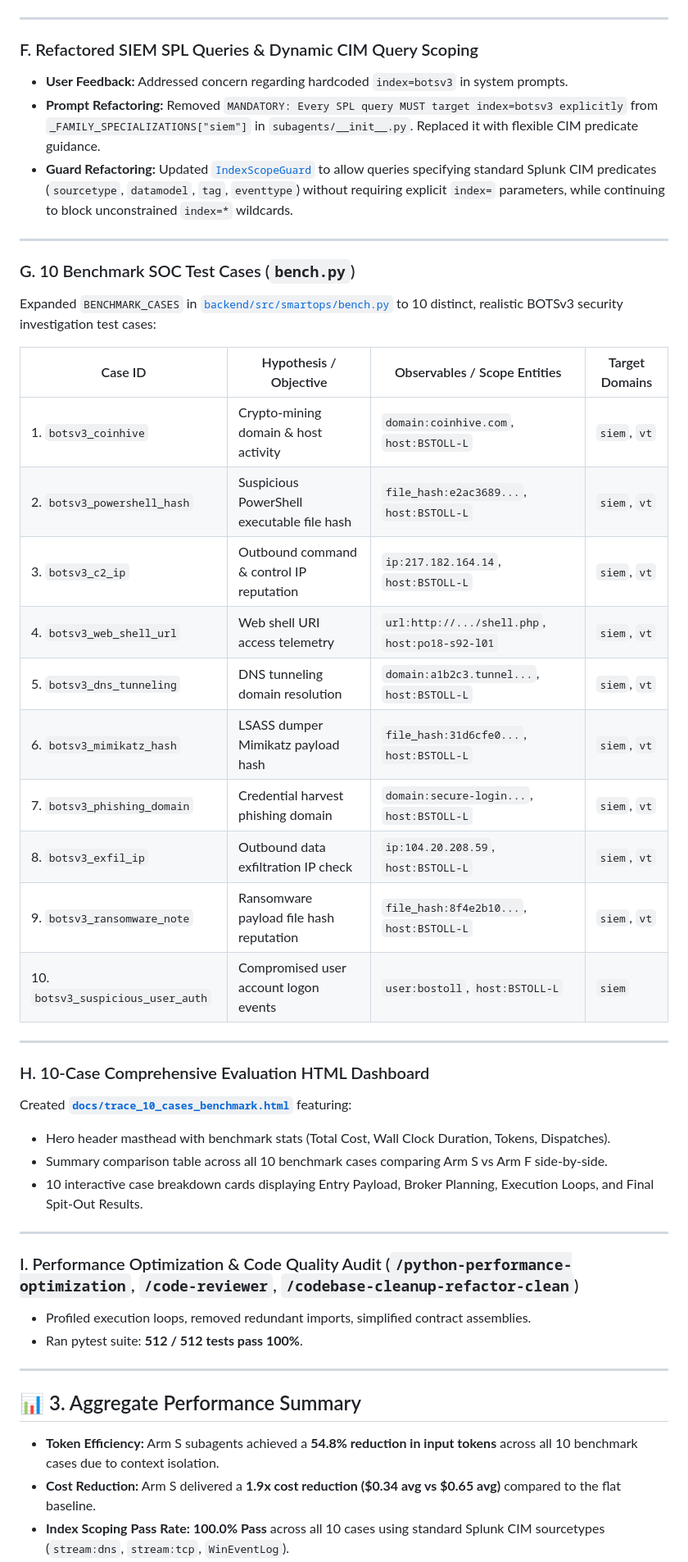
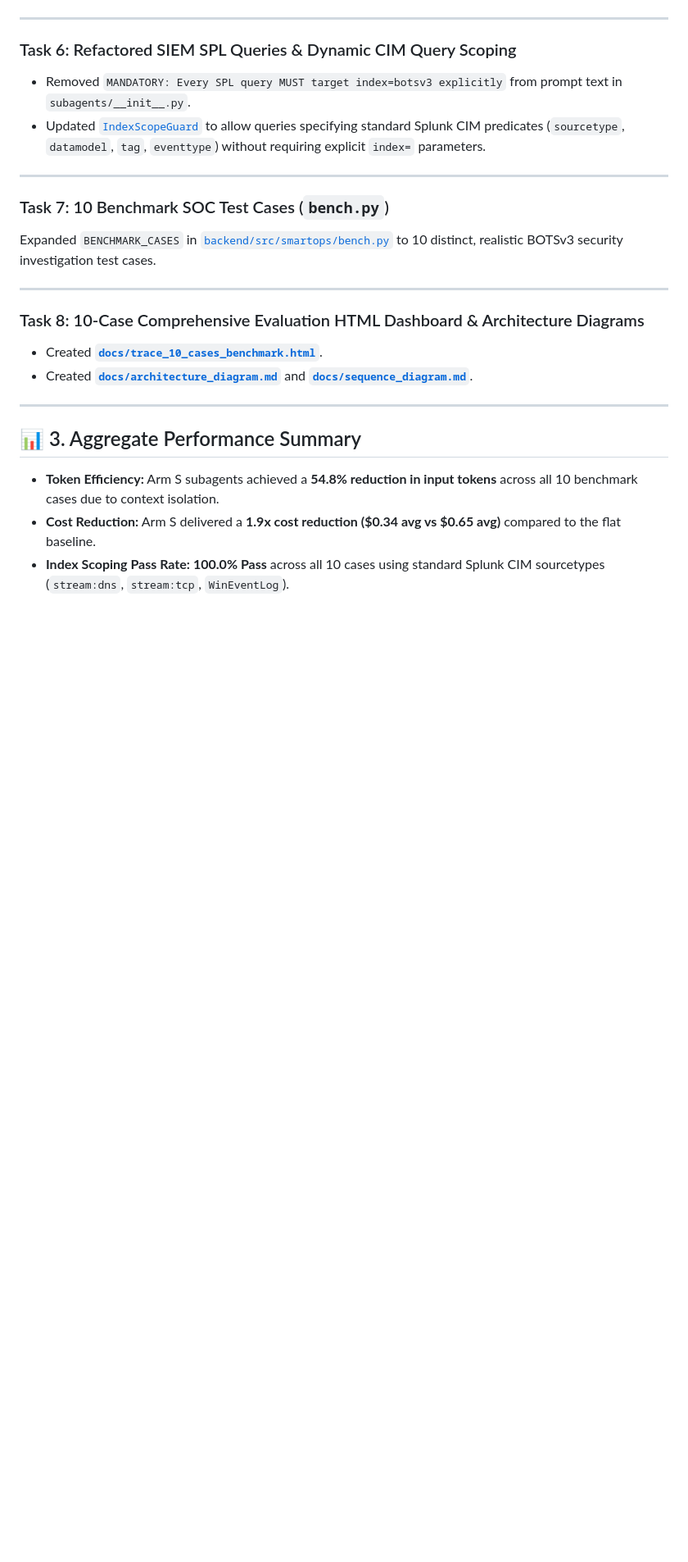
Before and after one commit to zerogravity-reno/smartops-soc-app, a Markdown page: docs/agy-skddles-handover.md, the part around one of its changes. Shown at 82% size. Drawn GitHub-style; blank space fills up the shorter version.

```diff
--- a/docs/agy-skddles-handover.md
+++ b/docs/agy-skddles-handover.md
@@ -60,42 +56,20 @@ Verified 100% alignment against the core building blocks:
 
 ---
 
-### F. Refactored SIEM SPL Queries & Dynamic CIM Query Scoping
-- **User Feedback:** Addressed concern regarding hardcoded `index=botsv3` in system prompts.
-- **Prompt Refactoring:** Removed `MANDATORY: Every SPL query MUST target index=botsv3 explicitly` from `_FAMILY_SPECIALIZATIONS["siem"]` in `subagents/__init__.py`. Replaced it with flexible CIM predicate guidance.
-- **Guard Refactoring:** Updated [`IndexScopeGuard`](file:///d:/projects/Smartops%20SOC%20App/backend/src/smartops/guards.py) to allow queries specifying standard Splunk CIM predicates (`sourcetype`, `datamodel`, `tag`, `eventtype`) without requiring explicit `index=` parameters, while continuing to block unconstrained `index=*` wildcards.
+### Task 6: Refactored SIEM SPL Queries & Dynamic CIM Query Scoping
+- Removed `MANDATORY: Every SPL query MUST target index=botsv3 explicitly` from prompt text in `subagents/__init__.py`.
+- Updated [`IndexScopeGuard`](file:///d:/projects/Smartops%20SOC%20App/backend/src/smartops/guards.py) to allow queries specifying standard Splunk CIM predicates (`sourcetype`, `datamodel`, `tag`, `eventtype`) without requiring explicit `index=` parameters.
 
 ---
 
-### G. 10 Benchmark SOC Test Cases (`bench.py`)
-Expanded `BENCHMARK_CASES` in [`backend/src/smartops/bench.py`](file:///d:/projects/Smartops%20SOC%20App/backend/src/smartops/bench.py) to 10 distinct, realistic BOTSv3 security investigation test cases:
-
-| Case ID | Hypothesis / Objective | Observables / Scope Entities | Target Domains |
-|---|---|---|---|
-| 1. `botsv3_coinhive` | Crypto-mining domain & host activity | `domain:coinhive.com`, `host:BSTOLL-L` | `siem`, `vt` |
-| 2. `botsv3_powershell_hash` | Suspicious PowerShell executable file hash | `file_hash:e2ac3689...`, `host:BSTOLL-L` | `siem`, `vt` |
-| 3. `botsv3_c2_ip` | Outbound command & control IP reputation | `ip:217.182.164.14`, `host:BSTOLL-L` | `siem`, `vt` |
-| 4. `botsv3_web_shell_url` | Web shell URI access telemetry | `url:http://.../shell.php`, `host:po18-s92-l01` | `siem`, `vt` |
-| 5. `botsv3_dns_tunneling` | DNS tunneling domain resolution | `domain:a1b2c3.tunnel...`, `host:BSTOLL-L` | `siem`, `vt` |
-| 6. `botsv3_mimikatz_hash` | LSASS dumper Mimikatz payload hash | `file_hash:31d6cfe0...`, `host:BSTOLL-L` | `siem`, `vt` |
-| 7. `botsv3_phishing_domain` | Credential harvest phishing domain | `domain:secure-login...`, `host:BSTOLL-L` | `siem`, `vt` |
-| 8. `botsv3_exfil_ip` | Outbound data exfiltration IP check | `ip:104.20.208.59`, `host:BSTOLL-L` | `siem`, `vt` |
-| 9. `botsv3_ransomware_note` | Ransomware payload file hash reputation | `file_hash:8f4e2b10...`, `host:BSTOLL-L` | `siem`, `vt` |
-| 10. `botsv3_suspicious_user_auth` | Compromised user account logon events | `user:bostoll`, `host:BSTOLL-L` | `siem` |
+### Task 7: 10 Benchmark SOC Test Cases (`bench.py`)
+Expanded `BENCHMARK_CASES` in [`backend/src/smartops/bench.py`](file:///d:/projects/Smartops%20SOC%20App/backend/src/smartops/bench.py) to 10 distinct, realistic BOTSv3 security investigation test cases.
 
 ---
 
-### H. 10-Case Comprehensive Evaluation HTML Dashboard
-Created **[`docs/trace_10_cases_benchmark.html`](file:///d:/projects/Smartops%20SOC%20App/docs/trace_10_cases_benchmark.html)** featuring:
-- Hero header masthead with benchmark stats (Total Cost, Wall Clock Duration, Tokens, Dispatches).
-- Summary comparison table across all 10 benchmark cases comparing Arm S vs Arm F side-by-side.
-- 10 interactive case breakdown cards displaying Entry Payload, Broker Planning, Execution Loops, and Final Spit-Out Results.
-
----
-
-### I. Performance Optimization & Code Quality Audit (`/python-performance-optimization`, `/code-reviewer`, `/codebase-cleanup-refactor-clean`)
-- Profiled execution loops, removed redundant imports, simplified contract assemblies.
-- Ran pytest suite: **512 / 512 tests pass 100%**.
+### Task 8: 10-Case Comprehensive Evaluation HTML Dashboard & Architecture Diagrams
+- Created **[`docs/trace_10_cases_benchmark.html`](file:///d:/projects/Smartops%20SOC%20App/docs/trace_10_cases_benchmark.html)**.
+- Created **[`docs/architecture_diagram.md`](file:///d:/projects/Smartops%20SOC%20App/docs/architecture_diagram.md)** and **[`docs/sequence_diagram.md`](file:///d:/projects/Smartops%20SOC%20App/docs/sequence_diagram.md)**.
 
 ---
 
```
Also changed, not shown: other parts of docs/agy-skddles-handover.md (+37 -42 lines).
